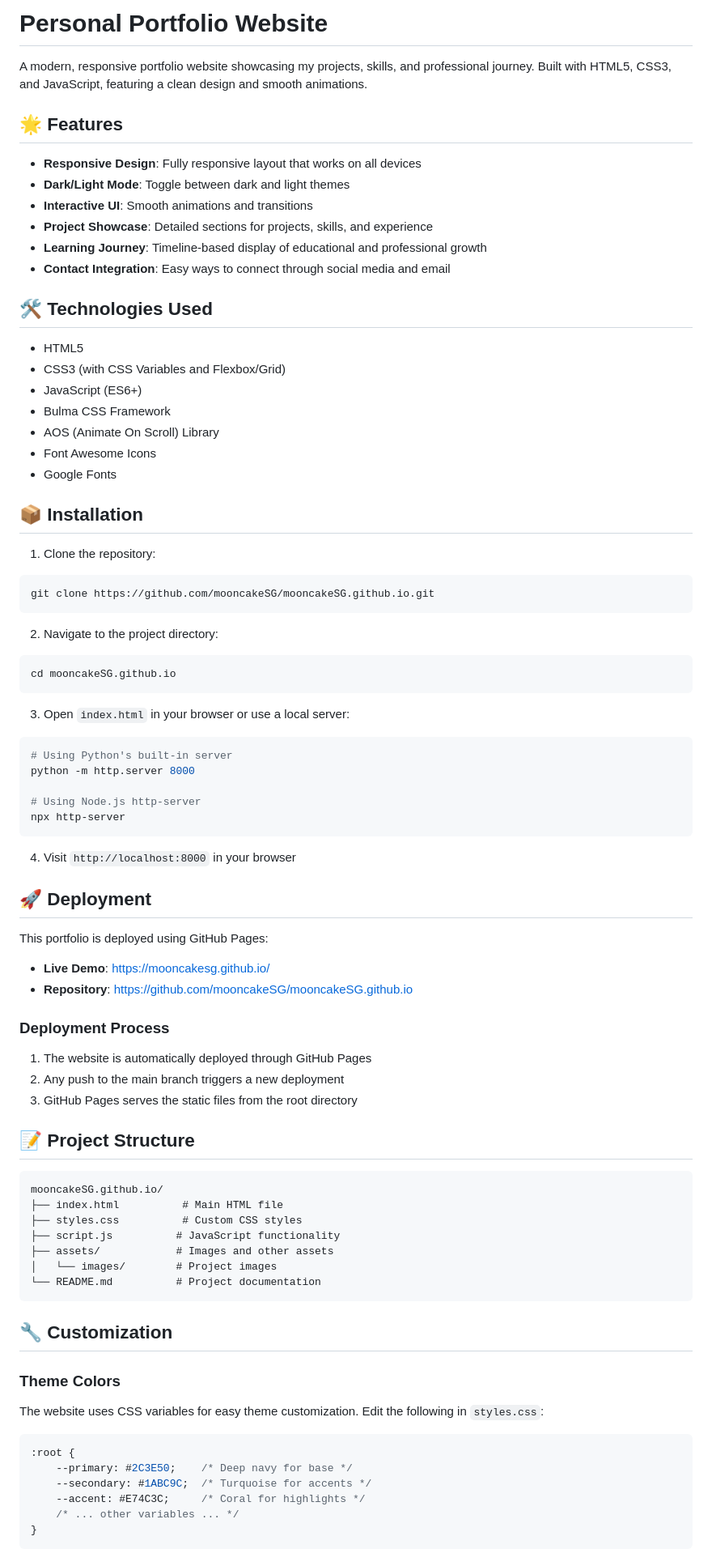
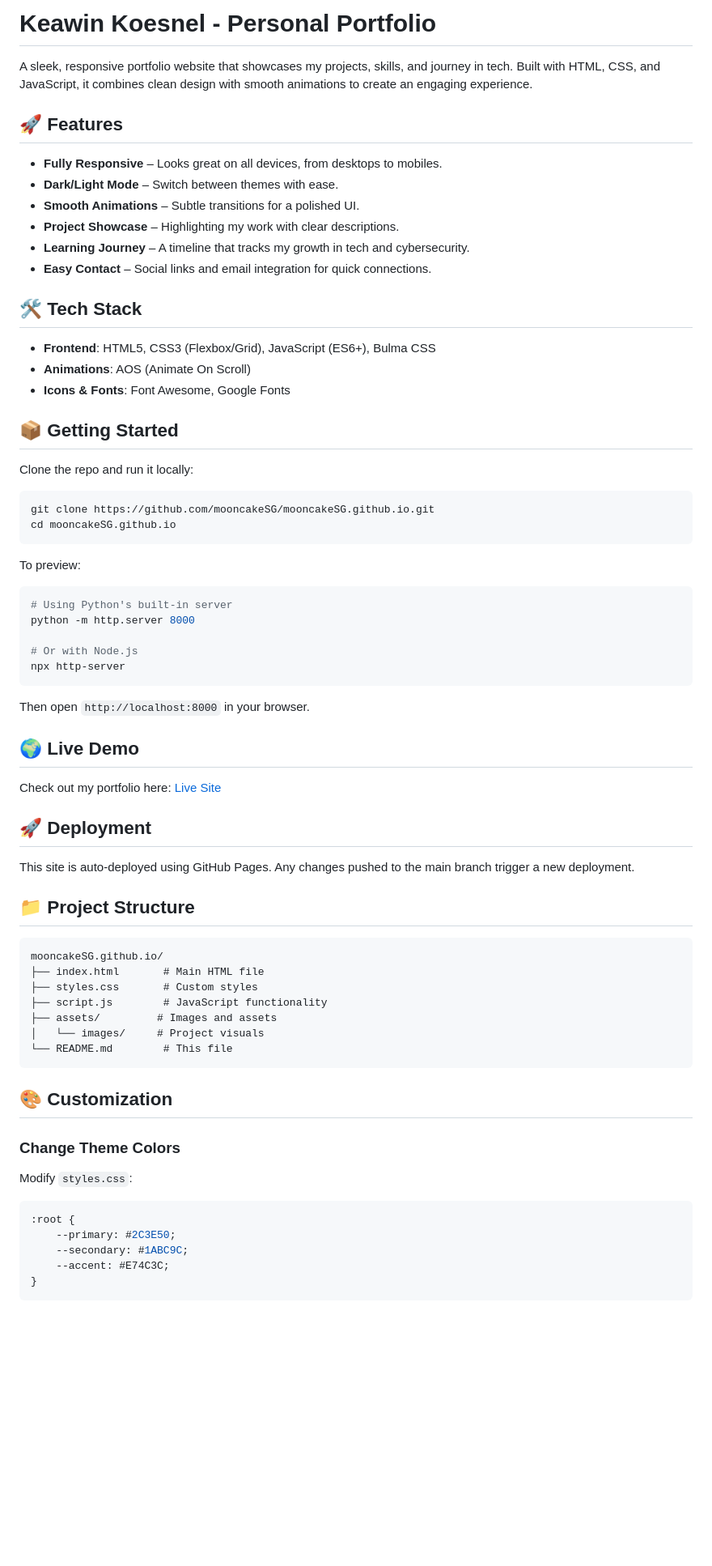
Before and after one commit to mooncakeSG/mooncakeSG.github.io, a Markdown page: README.md, the part around one of its changes. Shown at 81% size. Drawn GitHub-style; blank space fills up the shorter version.

Commit message:
Update: Enhanced README with improved documentation and structure

````diff
--- a/README.md
+++ b/README.md
@@ -1,85 +1,73 @@
-# Personal Portfolio Website
+# Keawin Koesnel - Personal Portfolio
 
-A modern, responsive portfolio website showcasing my projects, skills, and professional journey. Built with HTML5, CSS3, and JavaScript, featuring a clean design and smooth animations.
+A sleek, responsive portfolio website that showcases my projects, skills, and journey in tech. Built with HTML, CSS, and JavaScript, it combines clean design with smooth animations to create an engaging experience.
 
-## 🌟 Features
+## 🚀 Features
 
-- **Responsive Design**: Fully responsive layout that works on all devices
-- **Dark/Light Mode**: Toggle between dark and light themes
-- **Interactive UI**: Smooth animations and transitions
-- **Project Showcase**: Detailed sections for projects, skills, and experience
-- **Learning Journey**: Timeline-based display of educational and professional growth
-- **Contact Integration**: Easy ways to connect through social media and email
+- **Fully Responsive** – Looks great on all devices, from desktops to mobiles.
+- **Dark/Light Mode** – Switch between themes with ease.
+- **Smooth Animations** – Subtle transitions for a polished UI.
+- **Project Showcase** – Highlighting my work with clear descriptions.
+- **Learning Journey** – A timeline that tracks my growth in tech and cybersecurity.
+- **Easy Contact** – Social links and email integration for quick connections.
 
-## 🛠️ Technologies Used
+## 🛠️ Tech Stack
 
-- HTML5
-- CSS3 (with CSS Variables and Flexbox/Grid)
-- JavaScript (ES6+)
-- Bulma CSS Framework
-- AOS (Animate On Scroll) Library
-- Font Awesome Icons
-- Google Fonts
+- **Frontend**: HTML5, CSS3 (Flexbox/Grid), JavaScript (ES6+), Bulma CSS
+- **Animations**: AOS (Animate On Scroll)
+- **Icons & Fonts**: Font Awesome, Google Fonts
 
-## 📦 Installation
+## 📦 Getting Started
 
-1. Clone the repository:
+Clone the repo and run it locally:
+
 ```bash
 git clone https://github.com/mooncakeSG/mooncakeSG.github.io.git
-```
-
-2. Navigate to the project directory:
-```bash
 cd mooncakeSG.github.io
 ```
 
-3. Open `index.html` in your browser or use a local server:
+To preview:
+
 ```bash
 # Using Python's built-in server
 python -m http.server 8000
 
-# Using Node.js http-server
+# Or with Node.js
 npx http-server
 ```
 
-4. Visit `http://localhost:8000` in your browser
+Then open `http://localhost:8000` in your browser.
+
+## 🌍 Live Demo
+
+Check out my portfolio here: [Live Site](https://mooncakesg.github.io/)
 
 ## 🚀 Deployment
 
-This portfolio is deployed using GitHub Pages:
+This site is auto-deployed using GitHub Pages. Any changes pushed to the main branch trigger a new deployment.
 
-- **Live Demo**: [https://mooncakesg.github.io/](https://mooncakesg.github.io/)
-- **Repository**: [https://github.com/mooncakeSG/mooncakeSG.github.io](https://github.com/mooncakeSG/mooncakeSG.github.io)
-
-### Deployment Process
-
-1. The website is automatically deployed through GitHub Pages
-2. Any push to the main branch triggers a new deployment
-3. GitHub Pages serves the static files from the root directory
-
-## 📝 Project Structure
+## 📁 Project Structure
 
 ```
 mooncakeSG.github.io/
-├── index.html          # Main HTML file
-├── styles.css          # Custom CSS styles
-├── script.js          # JavaScript functionality
-├── assets/            # Images and other assets
-│   └── images/        # Project images
-└── README.md          # Project documentation
+├── index.html       # Main HTML file
+├── styles.css       # Custom styles
+├── script.js        # JavaScript functionality
+├── assets/         # Images and assets
+│   └── images/     # Project visuals
+└── README.md        # This file
 ```
 
-## 🔧 Customization
+## 🎨 Customization
 
-### Theme Colors
-The website uses CSS variables for easy theme customization. Edit the following in `styles.css`:
+### Change Theme Colors
+Modify `styles.css`:
 
 ```css
 :root {
-    --primary: #2C3E50;    /* Deep navy for base */
-    --secondary: #1ABC9C;  /* Turquoise for accents */
-    --accent: #E74C3C;     /* Coral for highlights */
-    /* ... other variables ... */
+    --primary: #2C3E50;
+    --secondary: #1ABC9C;
+    --accent: #E74C3C;
 }
 ```
 
````
Also changed, not shown: other parts of README.md (+19 -27 lines).
